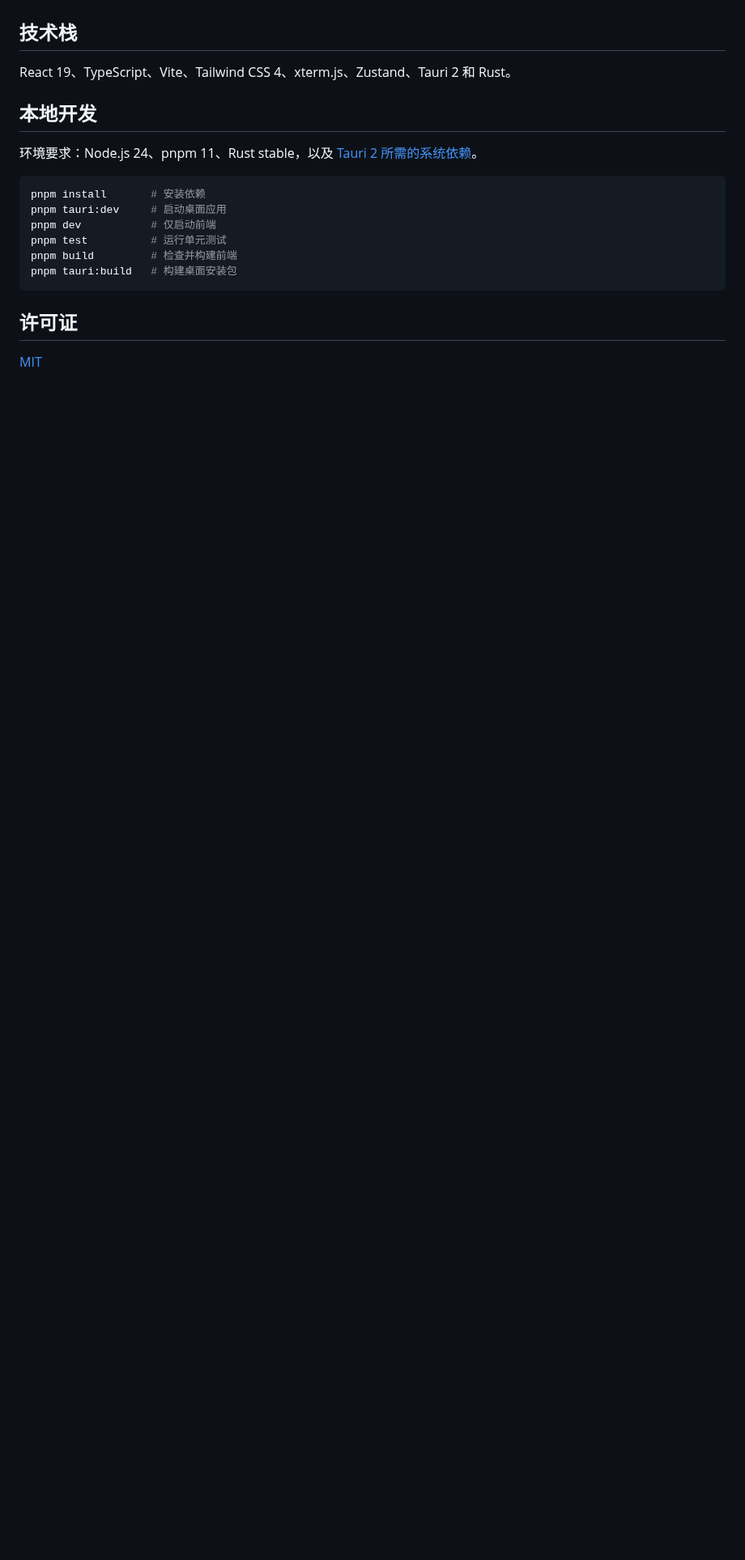
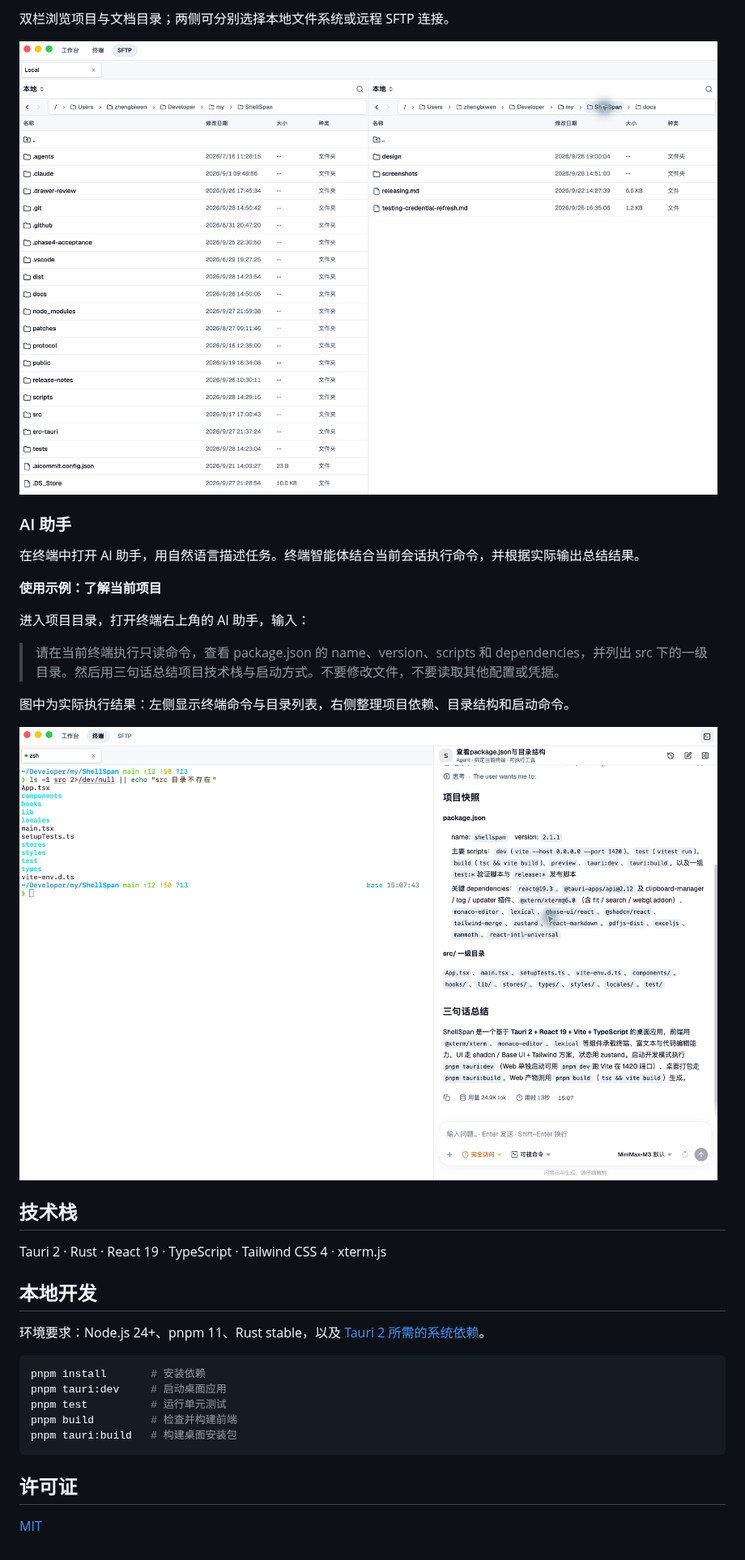
Before and after one commit to hi-fullmoon/ShellSpan, a Markdown page: README.md, the part around one of its changes. Shown at 81% size. GitHub-like rendering; pictures changed too: docs/screenshots/ai-assistant.jpg (added), docs/screenshots/file-manager.jpg (added); blank space fills up the shorter version.

````diff
--- a/README.md
+++ b/README.md
@@ -22,16 +33,32 @@ Agent 在同一轮中连续 6 个工具步骤的调用和结果相同时，会
+双栏浏览项目与文档目录；两侧可分别选择本地文件系统或远程 SFTP 连接。
+
+![ShellSpan 文件管理：本地项目与文档目录的双栏浏览](./docs/screenshots/file-manager.jpg)
+
+### AI 助手
+
+在终端中打开 AI 助手，用自然语言描述任务。终端智能体结合当前会话执行命令，并根据实际输出总结结果。
+
+**使用示例：了解当前项目**
+
+进入项目目录，打开终端右上角的 AI 助手，输入：
+
+> 请在当前终端执行只读命令，查看 package.json 的 name、version、scripts 和 dependencies，并列出 src 下的一级目录。然后用三句话总结项目技术栈与启动方式。不要修改文件，不要读取其他配置或凭据。
+
+图中为实际执行结果：左侧显示终端命令与目录列表，右侧整理项目依赖、目录结构和启动命令。
+
+![ShellSpan 终端智能体：执行项目只读检查并总结技术栈与启动方式](./docs/screenshots/ai-assistant.jpg)
 
 ## 技术栈
 
-React 19、TypeScript、Vite、Tailwind CSS 4、xterm.js、Zustand、Tauri 2 和 Rust。
+Tauri 2 · Rust · React 19 · TypeScript · Tailwind CSS 4 · xterm.js
 
 ## 本地开发
 
-环境要求：Node.js 24、pnpm 11、Rust stable，以及 [Tauri 2 所需的系统依赖](https://v2.tauri.app/start/prerequisites/)。
+环境要求：Node.js 24+、pnpm 11、Rust stable，以及 [Tauri 2 所需的系统依赖](https://v2.tauri.app/start/prerequisites/)。
 
 ```bash
 pnpm install       # 安装依赖
 pnpm tauri:dev     # 启动桌面应用
-pnpm dev           # 仅启动前端
 pnpm test          # 运行单元测试
 pnpm build         # 检查并构建前端
 pnpm tauri:build   # 构建桌面安装包
````
Also changed, not shown: other parts of README.md (+22 -11 lines), docs/screenshots/terminal.jpg (added), docs/screenshots/workbench.jpg (added).
